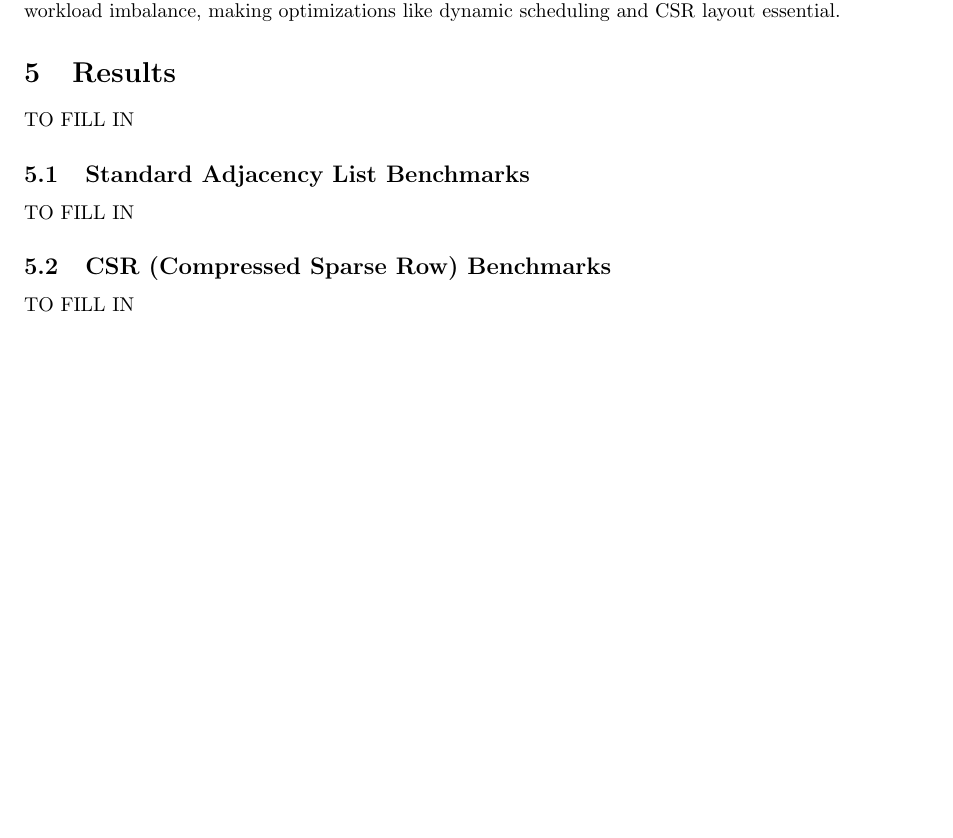
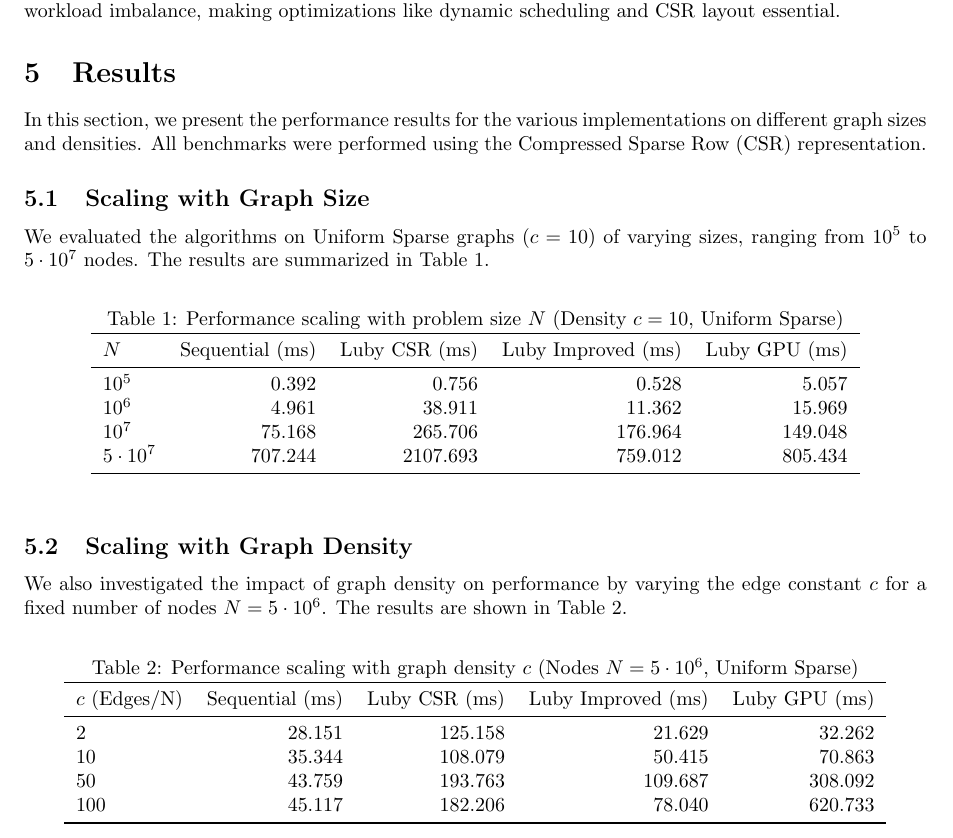
Before and after one commit to lucametehau/MIS, a LaTeX document (report/report.tex): part of page 4 of 6, cut so that both start at the same text, the shorter picture padded with empty space. Compiled offline with pdfLaTeX.

Commit message:
Update with results for Seq vs luby vs GPU

```diff
--- a/report/report.tex
+++ b/report/report.tex
@@ -173,14 +173,45 @@ The second model is the Barabási–Albert (BA) model~\cite{barabasi1999}, which
 Scale-free graphs are characterized by a power-law degree distribution, $P(k) \sim k^{-\gamma}$. These graphs contain "hubs"—a few vertices with extremely high degrees—while the vast majority of vertices have very few connections. This topology is representative of social networks and the World Wide Web. For MIS algorithms, scale-free graphs present a significant challenge for parallelization due to extreme workload imbalance, making optimizations like dynamic scheduling and CSR layout essential.
 
 \section{Results}
-TO FILL IN
+In this section, we present the performance results for the various implementations on different graph sizes and densities. All benchmarks were performed using the Compressed Sparse Row (CSR) representation.
 
-\subsection{Standard Adjacency List Benchmarks}
-TO FILL IN
+\subsection{Scaling with Graph Size}
+We evaluated the algorithms on Uniform Sparse graphs ($c=10$) of varying sizes, ranging from $10^5$ to $5 \cdot 10^7$ nodes. The results are summarized in Table~\ref{tab:size_scaling}.
 
-\subsection{CSR (Compressed Sparse Row) Benchmarks}
+\begin{table}[h]
+    \centering
+    \caption{Performance scaling with problem size $N$ (Density $c=10$, Uniform Sparse)}
+    \label{tab:size_scaling}
+    \begin{tabular}{l r r r r}
+        \toprule
+        $N$ & Sequential (ms) & Luby CSR (ms) & Luby Improved (ms) & Luby GPU (ms) \\
+        \midrule
+        $10^5$            & 0.392   & 0.756    & 0.528   & 5.057   \\
+        $10^6$            & 4.961   & 38.911   & 11.362  & 15.969  \\
+        $10^7$            & 75.168  & 265.706  & 176.964 & 149.048 \\
+        $5 \cdot 10^7$    & 707.244 & 2107.693 & 759.012 & 805.434 \\
+        \bottomrule
+    \end{tabular}
+\end{table}
 
-TO FILL IN
+\subsection{Scaling with Graph Density}
+We also investigated the impact of graph density on performance by varying the edge constant $c$ for a fixed number of nodes $N = 5 \cdot 10^6$. The results are shown in Table~\ref{tab:density_scaling}.
+
+\begin{table}[h]
+    \centering
+    \caption{Performance scaling with graph density $c$ (Nodes $N=5 \cdot 10^6$, Uniform Sparse)}
+    \label{tab:density_scaling}
+    \begin{tabular}{l r r r r}
+        \toprule
+        $c$ (Edges/N) & Sequential (ms) & Luby CSR (ms) & Luby Improved (ms) & Luby GPU (ms) \\
+        \midrule
+        2   & 28.151 & 125.158 & 21.629  & 32.262  \\
+        10  & 35.344 & 108.079 & 50.415  & 70.863  \\
+        50  & 43.759 & 193.763 & 109.687 & 308.092 \\
+        100 & 45.117 & 182.206 & 78.040  & 620.733 \\
+        \bottomrule
+    \end{tabular}
+\end{table}
 
 \section{Weighted MIS}
 
```
Also changed, not shown: report/report.pdf, 1 other file.
